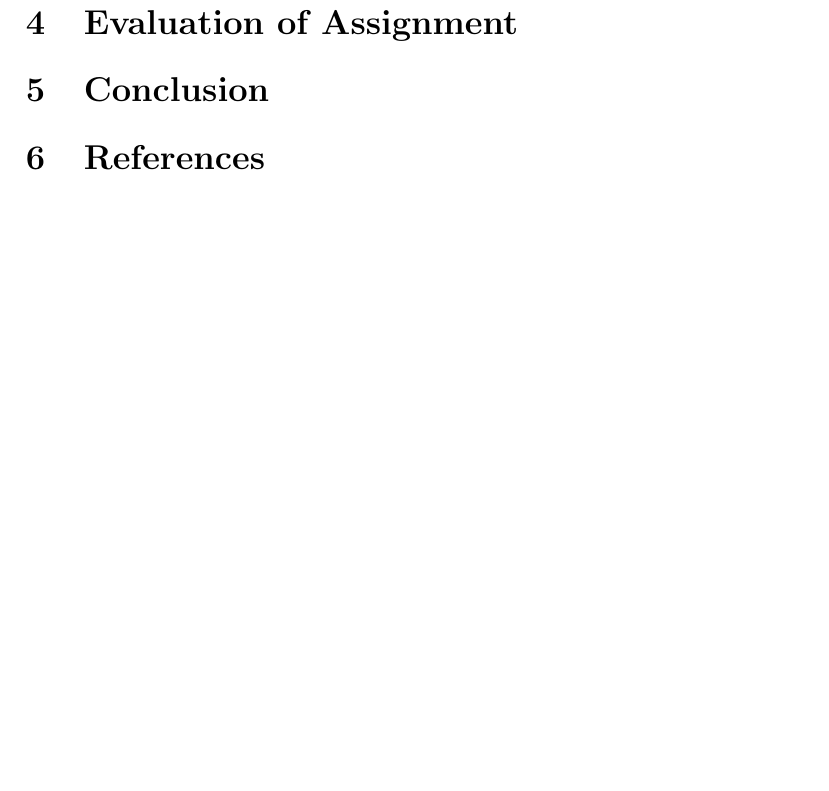
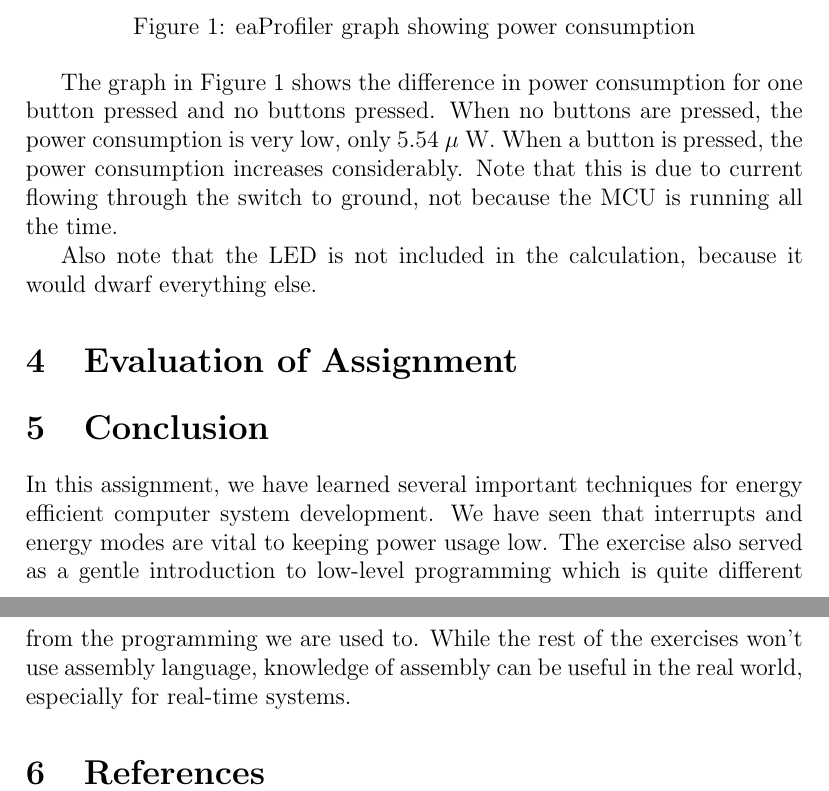
Before and after one commit to krissvor/tdt4258, a LaTeX paper (ov1_report/report.tex): part of page 4 of 4 before the commit and two parts of pages 3 and 4 of 4 after it, the two joined at a grey line, cut at the place of the change, the shorter picture padded with empty space. Compiled offline with pdfLaTeX.

Commit message:
Add section Conclusion

```diff
--- a/ov1_report/report.tex
+++ b/ov1_report/report.tex
@@ -67,3 +68,9 @@ In this exercise, we develop a simple program for an EFM32 Giant Gecko microcont
+        \caption{eaProfiler graph showing power consumption}
+        \label{fig:profiler}
+        \end{figure}
+        The graph in Figure \ref{fig:profiler} shows the difference in power consumption for one button pressed and no buttons pressed. When no buttons are pressed, the power consumption is very low, only 5.54 $\mu$ W. When a button is pressed, the power consumption increases considerably. Note that this is due to current flowing through the switch to ground, not because the MCU is running all the time.
+
+        Also note that the LED is not included in the calculation, because it would dwarf everything else.
 	% subsection power_consumption (end)
 % section results_and_tests (end)
 
@@ -74,7 +81,7 @@ In this exercise, we develop a simple program for an EFM32 Giant Gecko microcont
 
 \section{Conclusion} % (fold)
 \label{sec:conclusion}
-
+    In this assignment, we have learned several important techniques for energy efficient computer system development. We have seen that interrupts and energy modes are vital to keeping power usage low. The exercise also served as a gentle introduction to low-level programming which is quite different from the programming we are used to. While the rest of the exercises won't use assembly language, knowledge of assembly can be useful in the real world, especially for real-time systems.
 % section conclusion (end)
 
 \section{References} % (fold)
```
Also changed, not shown: ov1_report/report.tex (7 more changed lines).
